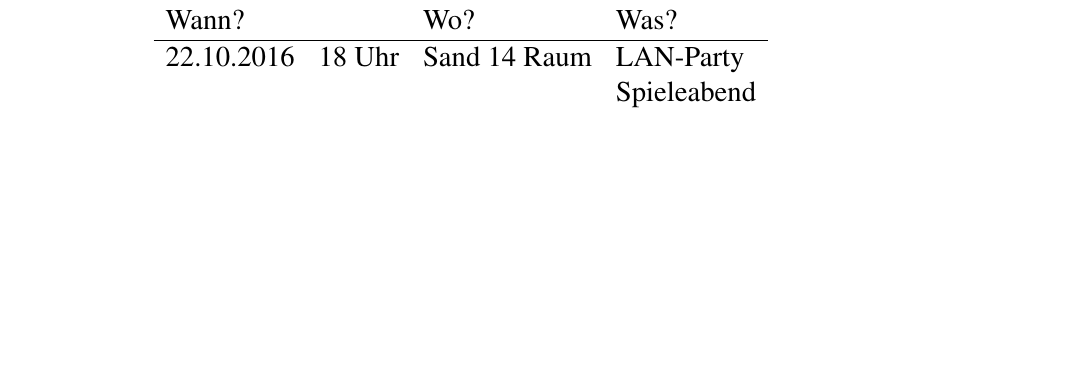
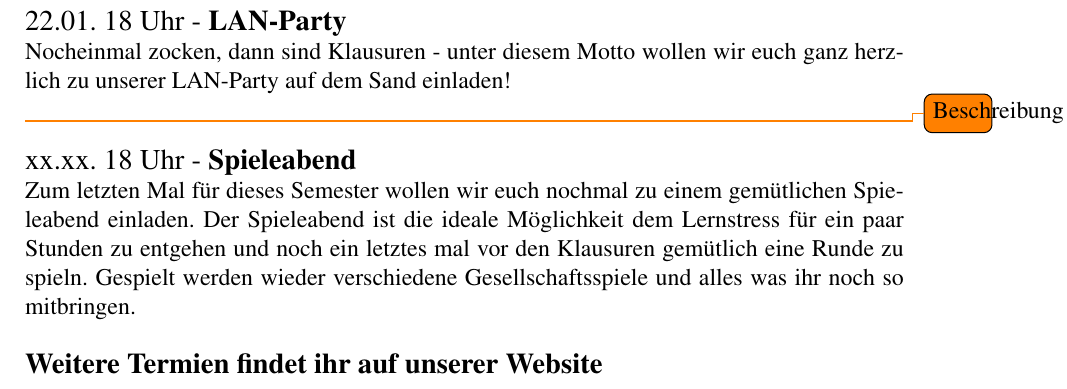
Before and after one commit to fsi-tue/fsi-log, a LaTeX letter (fsi-log.tex, which reads commons/termine.tex): part of page 12 of 12, cut at the place of the change, the shorter picture padded with empty space. Compiled offline with pdfLaTeX.

Commit message:
made termine nicer
git-svn-id: https://projects.fsi.uni-tuebingen.de/svn/newsletter/trunk@29 74efd244-0f1e-4f6f-8868-bee5d5df799f

```diff
--- a/commons/termine.tex
+++ b/commons/termine.tex
@@ -1,7 +1,11 @@
-\large \centering
-\begin{tabular}{llll}
-	Wann? & & Wo? & Was?\\
-	\hline
-	22.10.2016 	& 18 Uhr	& Sand 14 Raum 	& LAN-Party \\
-				&			&				& Spieleabend \\
-\end{tabular}
+%\large
+\large 22.01. 18 Uhr - \textbf{LAN-Party}\\
+\normalsize
+Nocheinmal zocken, dann sind Klausuren - unter diesem Motto wollen wir euch ganz herzlich zu unserer LAN-Party auf dem Sand einladen!\\
+\todo{Beschreibung}
+
+\large xx.xx. 18 Uhr - \textbf{Spieleabend}\\
+\normalsize
+Zum letzten Mal für dieses Semester wollen wir euch nochmal zu einem gemütlichen Spieleabend einladen. Der Spieleabend ist die ideale Möglichkeit dem Lernstress für ein paar Stunden zu entgehen und noch ein letztes mal vor den Klausuren gemütlich eine Runde zu spieln. Gespielt werden wieder verschiedene Gesellschaftsspiele und alles was ihr noch so mitbringen.
+
+\large \textbf{Weitere Termien findet ihr auf unserer Website}
```
